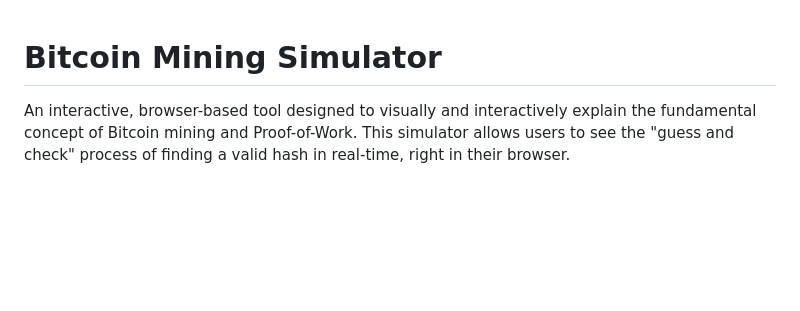
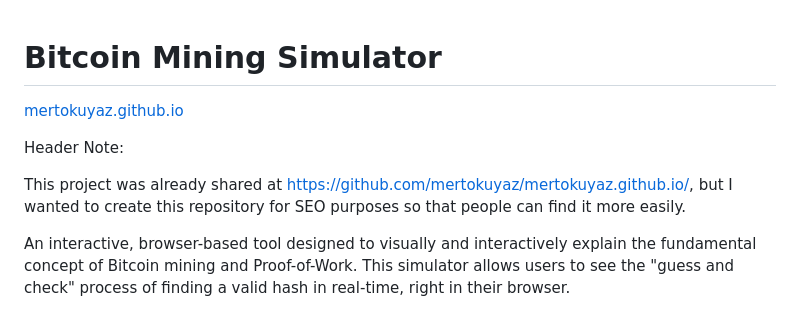
Before and after one commit to mertokuyaz/bitcoinminingsimulator, a Markdown page: README.md, the part around the change. GitHub-like rendering; blank space fills up the shorter version.

```diff
--- a/README.md
+++ b/README.md
@@ -1,4 +1,11 @@
 # Bitcoin Mining Simulator
+
+[mertokuyaz.github.io](mertokuyaz.github.io)
+
+Header Note:
+
+This project was already shared at https://github.com/mertokuyaz/mertokuyaz.github.io/, but I wanted to create this repository for SEO purposes so that people can find it more easily.
+
 
 An interactive, browser-based tool designed to visually and interactively explain the fundamental concept of Bitcoin mining and Proof-of-Work. This simulator allows users to see the "guess and check" process of finding a valid hash in real-time, right in their browser.
 
```
